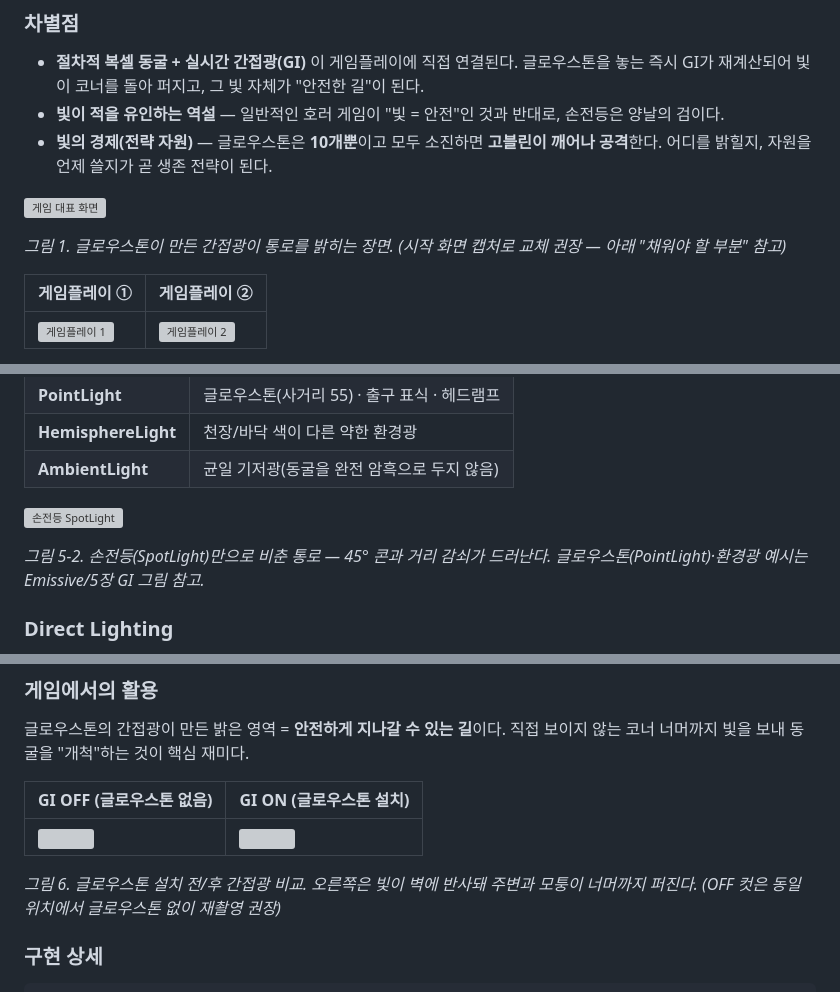
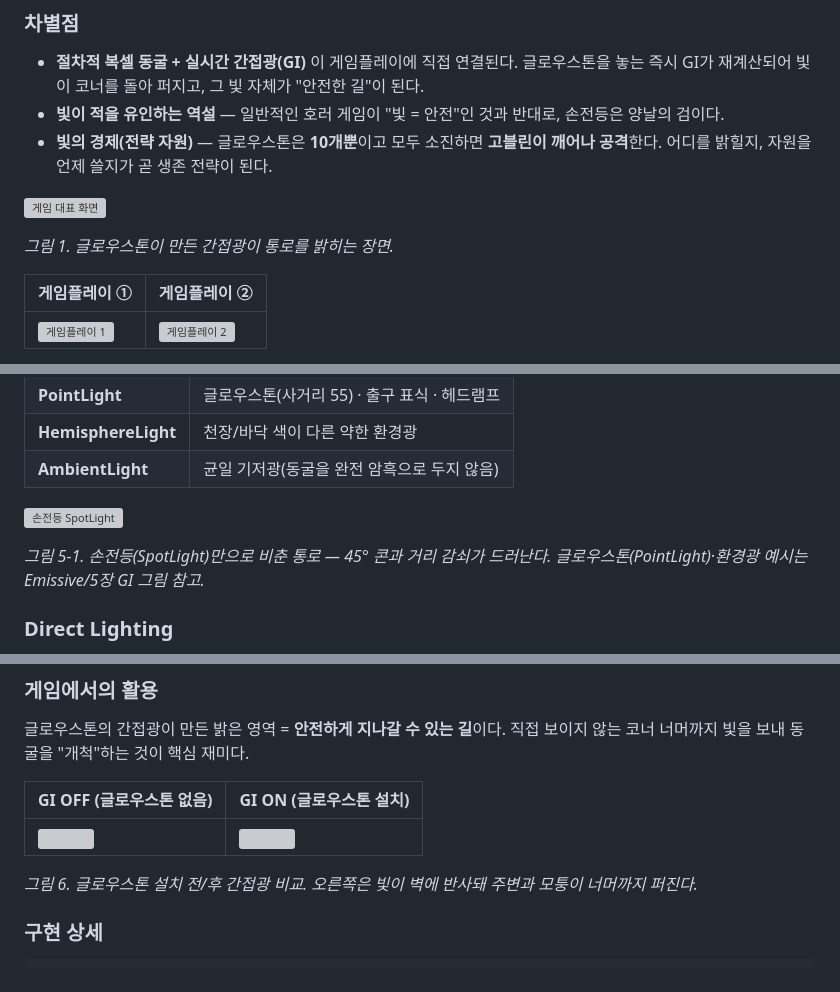
Before and after one commit to i1uvmango/escape_the_cave_computerGraphics, a Markdown page: report.md, 3 parts joined by grey strips. Rendered like a GitHub page; grey boxes are pictures that could not be loaded.

```diff
--- a/report.md
+++ b/report.md
@@ -35,7 +35,7 @@
 
 ![게임 대표 화면](res/with_glowstone.png)
 
-*그림 1. 글로우스톤이 만든 간접광이 통로를 밝히는 장면. (시작 화면 캡처로 교체 권장 — 아래 "채워야 할 부분" 참고)*
+*그림 1. 글로우스톤이 만든 간접광이 통로를 밝히는 장면.*
 
 | 게임플레이 ① | 게임플레이 ② |
 |---|---|
@@ -178,7 +178,7 @@ three.js `MeshStandardMaterial`의 **물리 기반 셰이딩(PBR, GGX/Cook–Tor
 
 ![손전등 SpotLight](res/light_flashlight.png)
 
-*그림 5-2. 손전등(SpotLight)만으로 비춘 통로 — 45° 콘과 거리 감쇠가 드러난다. 글로우스톤(PointLight)·환경광 예시는 Emissive/5장 GI 그림 참고.*
+*그림 5-1. 손전등(SpotLight)만으로 비춘 통로 — 45° 콘과 거리 감쇠가 드러난다. 글로우스톤(PointLight)·환경광 예시는 Emissive/5장 GI 그림 참고.*
 
 ### Direct Lighting
 
@@ -262,7 +264,7 @@ three.js `MeshStandardMaterial`의 **물리 기반 셰이딩(PBR, GGX/Cook–Tor
 |---|---|
 | ![](res/before_flash.png) | ![](res/with_glowstone.png) |
 
-*그림 6. 글로우스톤 설치 전/후 간접광 비교. 오른쪽은 빛이 벽에 반사돼 주변과 모퉁이 너머까지 퍼진다. (OFF 컷은 동일 위치에서 글로우스톤 없이 재촬영 권장)*
+*그림 6. 글로우스톤 설치 전/후 간접광 비교. 오른쪽은 빛이 벽에 반사돼 주변과 모퉁이 너머까지 퍼진다.*
 
 ### 구현 상세
 
```
Also changed, not shown: other parts of report.md (+20 -42 lines).
